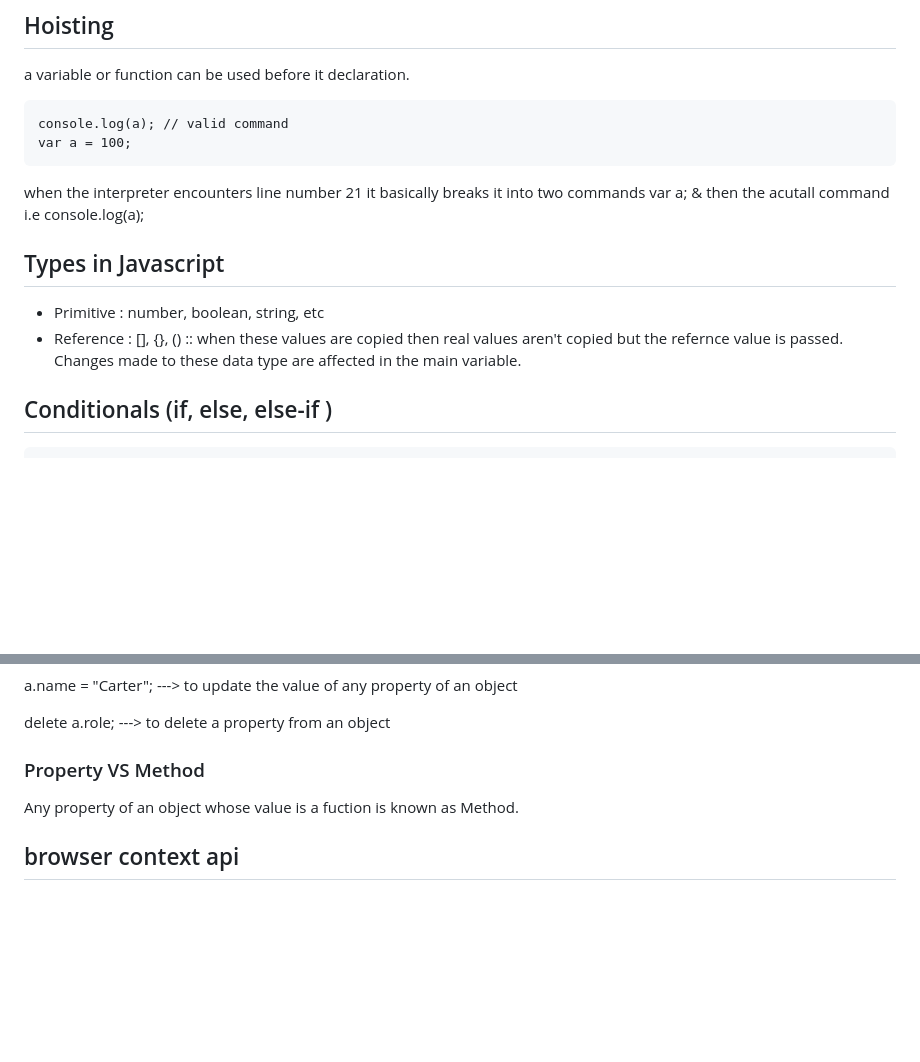
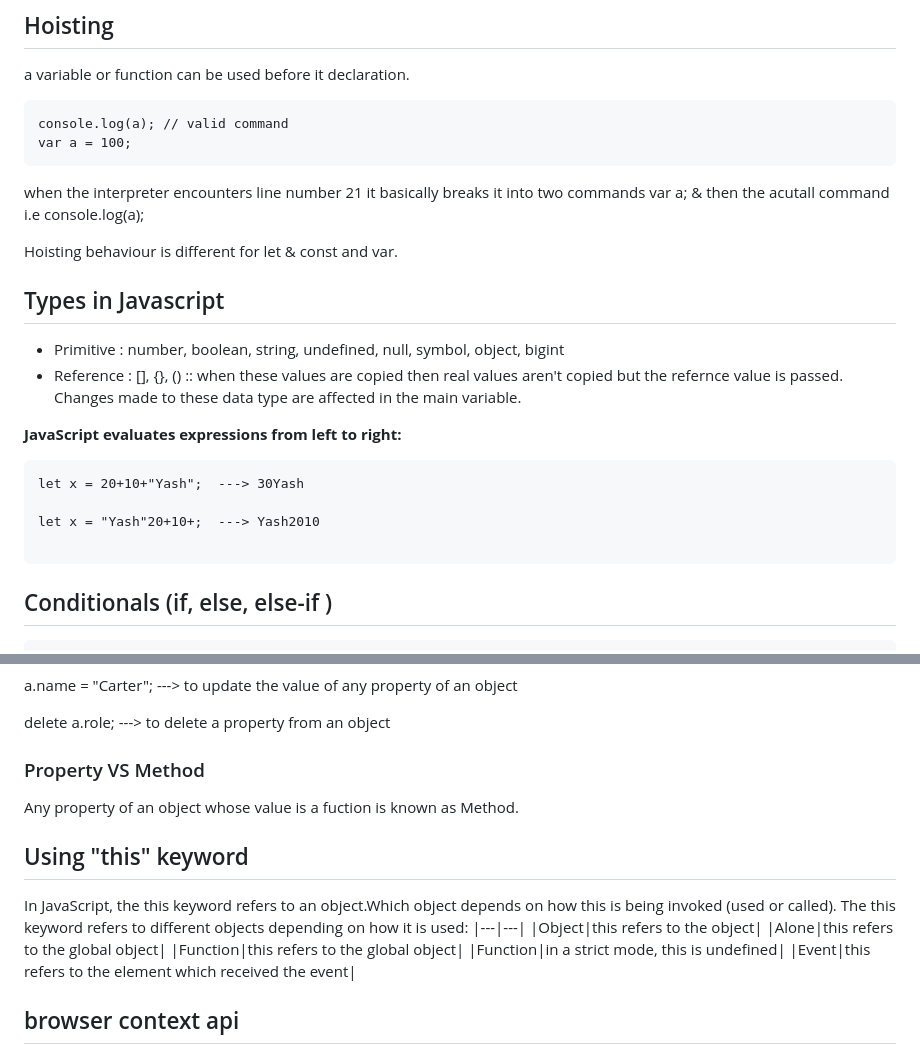
Before and after one commit to syash7202/Javascript, a Markdown page: readme.md, 2 parts joined by grey strips. GitHub-like rendering; blank space fills up the shorter version.

Commit message:
created notes

````diff
--- a/readme.md
+++ b/readme.md
@@ -60,10 +60,21 @@ var a = 100;
 when the interpreter encounters line number 21 it basically breaks it into two commands
 var a; & then the acutall command i.e console.log(a);
 
+Hoisting behaviour is different for let & const and var.
+
 ## Types in Javascript
 
-- Primitive : number, boolean, string, etc
+- Primitive : number, boolean, string, undefined, null, symbol, object, bigint
 - Reference : [], {}, () :: when these values are copied then real values aren't copied but the refernce value is passed. Changes made to these data type are affected in the main variable.
+
+**JavaScript evaluates expressions from left to right:**
+
+```
+let x = 20+10+"Yash";  ---> 30Yash
+
+let x = "Yash"20+10+;  ---> Yash2010
+
+```
 
 ## Conditionals (if, else, else-if )
 
@@ -243,6 +257,17 @@ delete a.role; ---> to delete a property from an object
 
 Any property of an object whose value is a fuction is known as Method.
 
+## Using "this" keyword
+
+In JavaScript, the this keyword refers to an object.Which object depends on how this is being invoked (used or called).
+The this keyword refers to different objects depending on how it is used:
+|---|---|
+|Object|this refers to the object|
+|Alone|this refers to the global object|
+|Function|this refers to the global object|
+|Function|in a strict mode, this is undefined|
+|Event|this refers to the element which received the event|
+
 ## browser context api
 
 ## Stack
````
Also changed, not shown: other parts of readme.md (+4 -1 lines).
